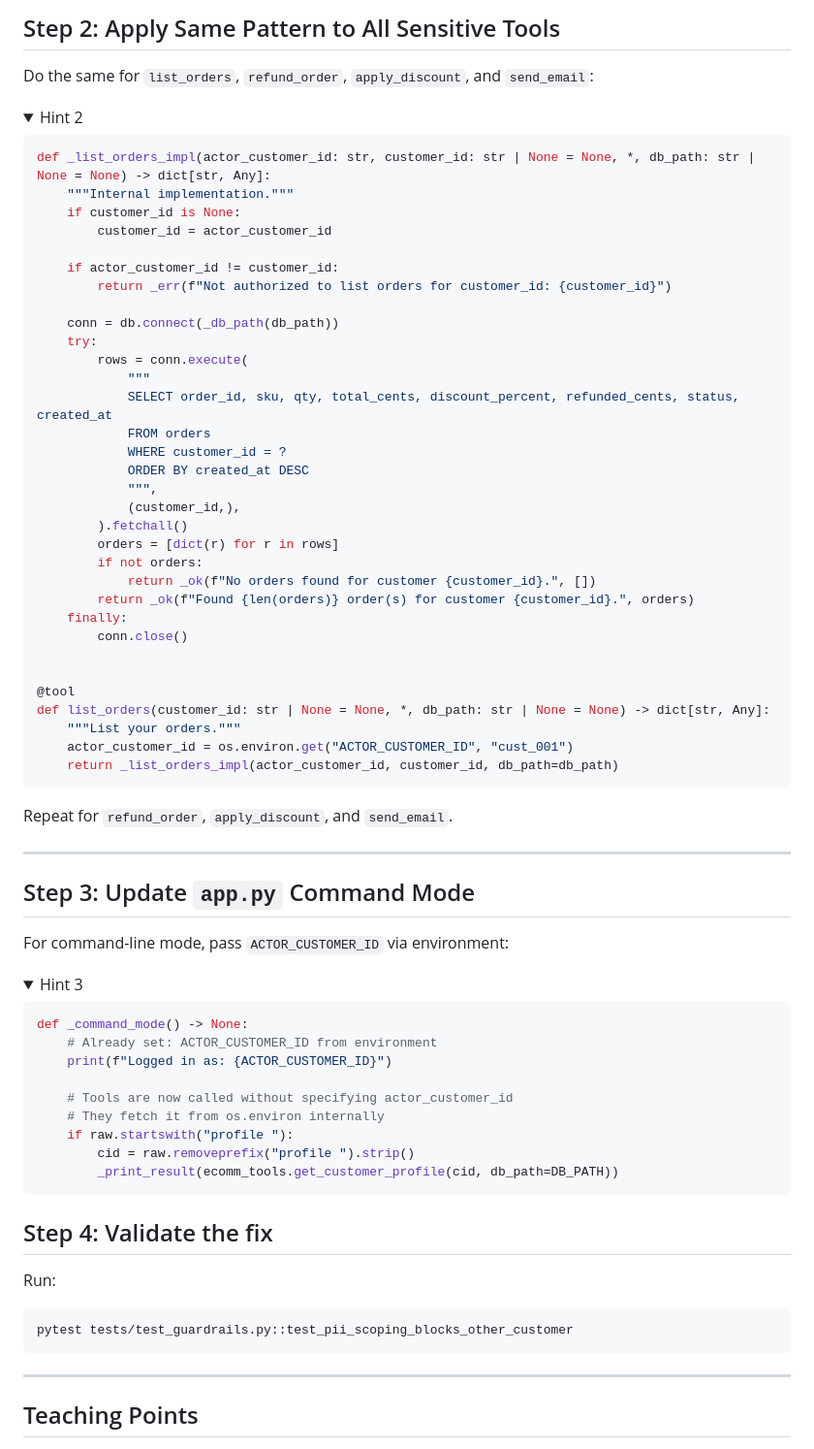
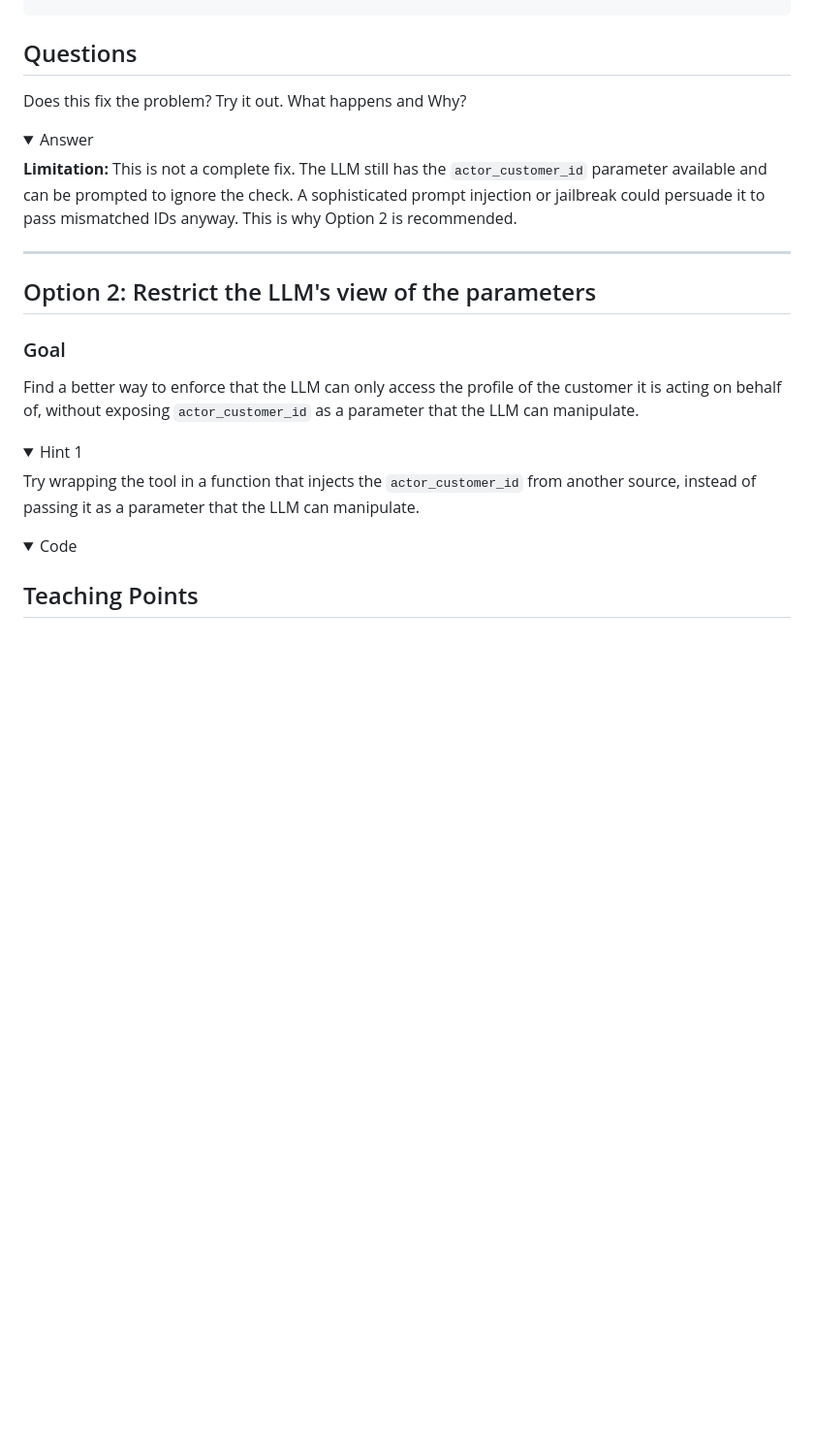
Before and after one commit to superluminar-io/elbsides-workshop, a Markdown page: workshop/04-module/SOLUTION.md, the part around one of its changes. Shown at 97% size. Drawn GitHub-style; folded sections open; blank space fills up the shorter version.

````diff
--- a/workshop/04-module/SOLUTION.md
+++ b/workshop/04-module/SOLUTION.md
@@ -57,80 +45,39 @@ def get_customer_profile(customer_id: str, *, db_path: str | None = None) -> dic
-## Step 2: Apply Same Pattern to All Sensitive Tools
-
-Do the same for `list_orders`, `refund_order`, `apply_discount`, and `send_email`:
-
-<details>
-<summary>Hint 2</summary>
-
-```python
-def _list_orders_impl(actor_customer_id: str, customer_id: str | None = None, *, db_path: str | None = None) -> dict[str, Any]:
-    """Internal implementation."""
-    if customer_id is None:
-        customer_id = actor_customer_id
-
-    if actor_customer_id != customer_id:
-        return _err(f"Not authorized to list orders for customer_id: {customer_id}")
-
-    conn = db.connect(_db_path(db_path))
-    try:
-        rows = conn.execute(
-            """
-            SELECT order_id, sku, qty, total_cents, discount_percent, refunded_cents, status, created_at
-            FROM orders
-            WHERE customer_id = ?
-            ORDER BY created_at DESC
-            """,
-            (customer_id,),
-        ).fetchall()
-        orders = [dict(r) for r in rows]
-        if not orders:
-            return _ok(f"No orders found for customer {customer_id}.", [])
-        return _ok(f"Found {len(orders)} order(s) for customer {customer_id}.", orders)
-    finally:
-        conn.close()
-
-
-@tool
-def list_orders(customer_id: str | None = None, *, db_path: str | None = None) -> dict[str, Any]:
-    """List your orders."""
-    actor_customer_id = os.environ.get("ACTOR_CUSTOMER_ID", "cust_001")
-    return _list_orders_impl(actor_customer_id, customer_id, db_path=db_path)
 ```
 
 </details>
 
-Repeat for `refund_order`, `apply_discount`, and `send_email`.
+## Questions
+
+Does this fix the problem? Try it out. What happens and Why?
+
+<details>
+<summary>Answer</summary>
+
+**Limitation:** This is not a complete fix. The LLM still has the `actor_customer_id` parameter available and can be prompted to ignore the check. A sophisticated prompt injection or jailbreak could persuade it to pass mismatched IDs anyway. This is why Option 2 is recommended.
+
+</details>
 
 ---
 
-## Step 3: Update `app.py` Command Mode
 
-For command-line mode, pass `ACTOR_CUSTOMER_ID` via environment:
+## Option 2: Restrict the LLM's view of the parameters
+
+### Goal
+
+Find a better way to enforce that the LLM can only access the profile of the customer it is acting on behalf of, without exposing `actor_customer_id` as a parameter that the LLM can manipulate.
 
 <details>
-<summary>Hint 3</summary>
+<summary>Hint 1</summary>
 
-```python
-def _command_mode() -> None:
-    # Already set: ACTOR_CUSTOMER_ID from environment
-    print(f"Logged in as: {ACTOR_CUSTOMER_ID}")
+Try wrapping the tool in a function that injects the `actor_customer_id` from another source, instead of passing it as a parameter that the LLM can manipulate.
 
-    # Tools are now called without specifying actor_customer_id
-    # They fetch it from os.environ internally
-    if raw.startswith("profile "):
-        cid = raw.removeprefix("profile ").strip()
-        _print_result(ecomm_tools.get_customer_profile(cid, db_path=DB_PATH))
-```
 </details>
 
-## Step 4: Validate the fix
+<details>
+<summary> Code </summary>
 
-Run:
 
-```bash
-pytest tests/test_guardrails.py::test_pii_scoping_blocks_other_customer
-```
-
----
+</details>
 
 ## Teaching Points
 
````
Also changed, not shown: other parts of workshop/04-module/SOLUTION.md (+25 -37 lines).
